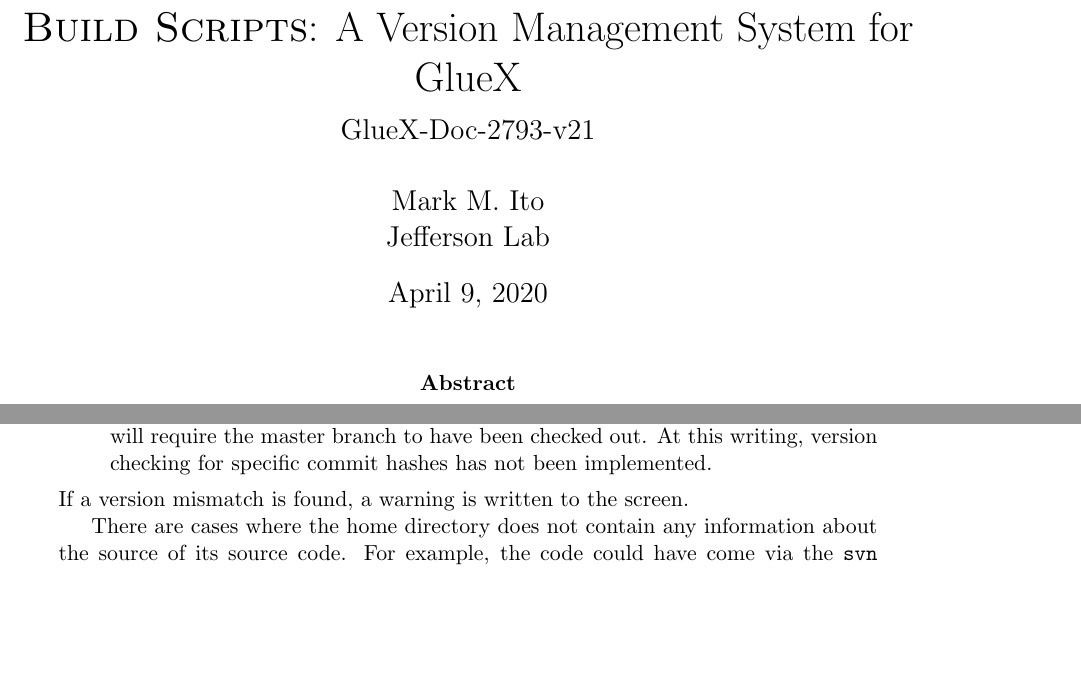
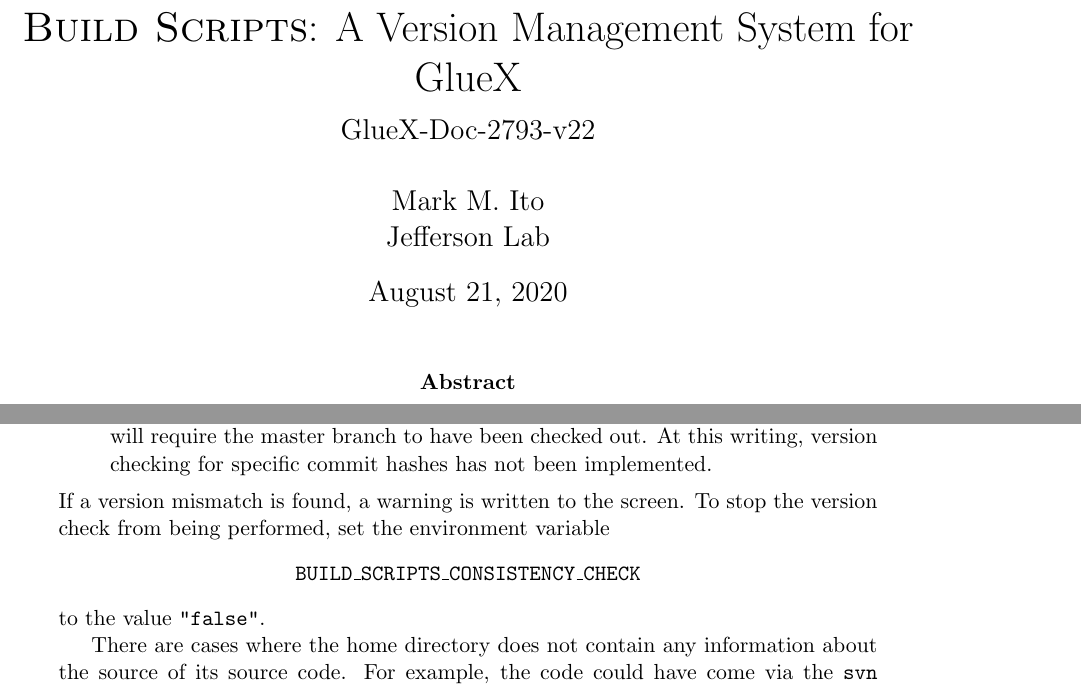
Before and after one commit to JeffersonLab/build_scripts, a LaTeX document (gluex_doc/build_scripts.tex): two parts of pages 1 and 18 of 19, joined at a grey line, cut so that both start at the same text, the shorter picture padded with empty space. Compiled offline with pdfLaTeX; a LaTeX package or settings file that is missing is left out.

Commit message:
Update the documentation with version check suppression change.

```diff
--- a/gluex_doc/build_scripts.tex
+++ b/gluex_doc/build_scripts.tex
@@ -21,9 +21,9 @@
 \newcommand{\gxenv}{{\tt gxenv}}
 
 \title{\bs{}: A Version Management System for GlueX \\ \medskip \large
-  GlueX-Doc-2793-v21}
+  GlueX-Doc-2793-v22}
 \author{Mark M.\ Ito \\ Jefferson Lab}
-\date{April 9, 2020}
+\date{August 21, 2020}
 
 \begin{document}
 
@@ -918,7 +918,11 @@
   implemented.
 
 \end{enumerate}
-If a version mismatch is found, a warning is written to the screen.
+If a version mismatch is found, a warning is written to the screen. To stop the version check from being performed, set the environment variable
+\begin{center} \tt
+BUILD\_SCRIPTS\_CONSISTENCY\_CHECK
+\end{center}
+to the value {\tt "false"}.
 
 There are cases where the home directory does not contain any
 information about the source of its source code. For example, the code
```
